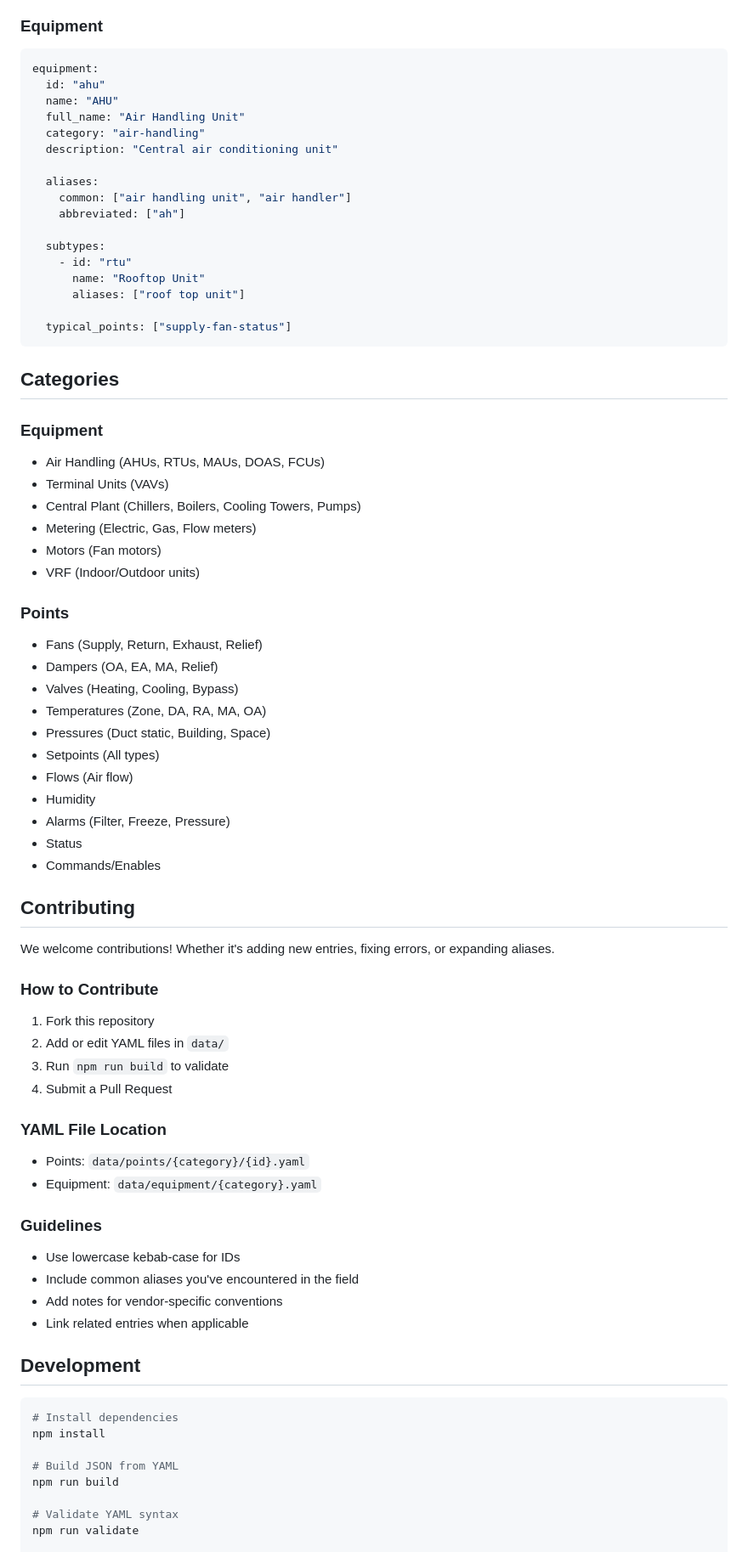
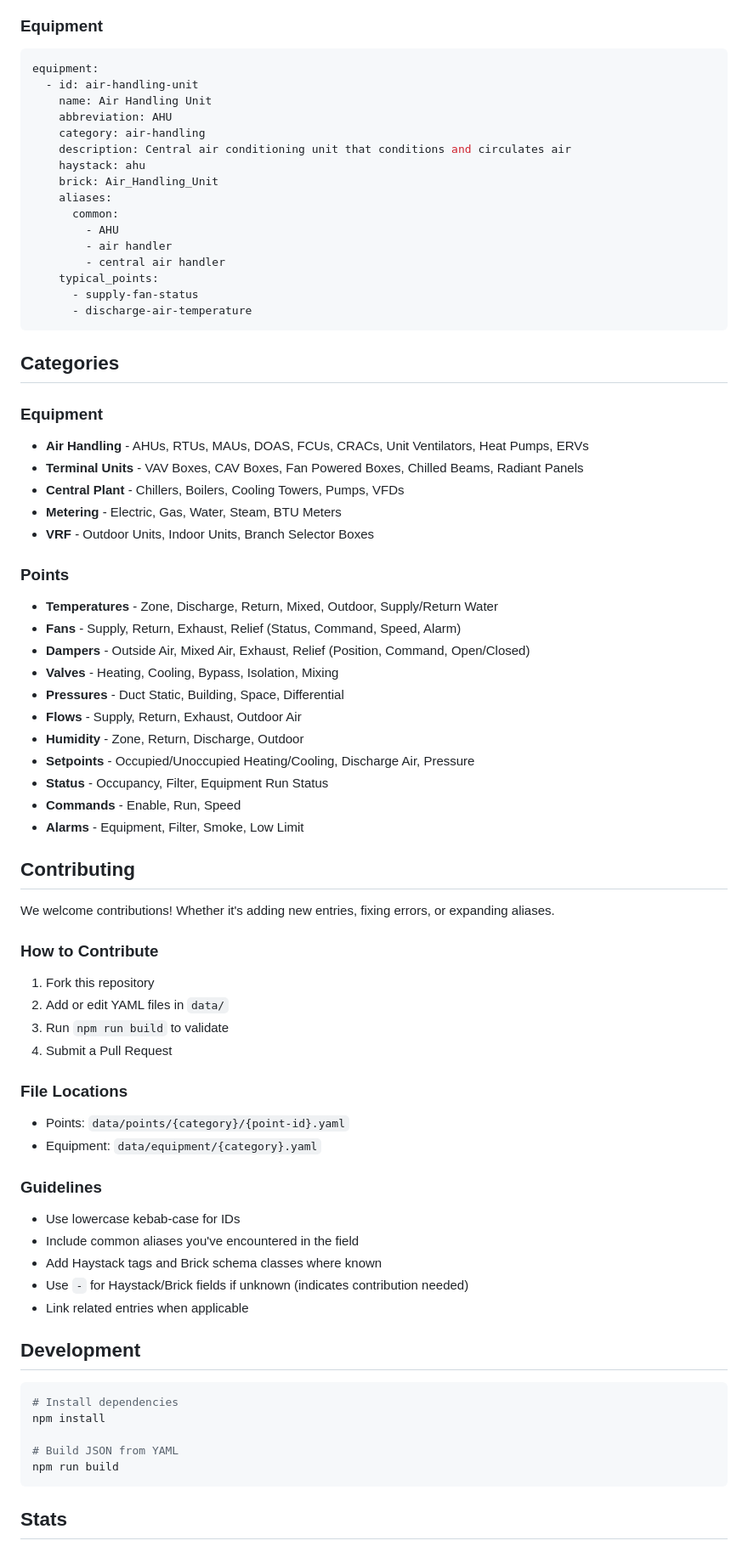
Before and after one commit to rbhans/bas-atlas, a Markdown page: README.md, the part around one of its changes. Shown at 85% size. GitHub-like rendering.

````diff
--- a/README.md
+++ b/README.md
@@ -71,46 +76,44 @@ related: ["discharge-air-temperature"]
 
 ```yaml
 equipment:
-  id: "ahu"
-  name: "AHU"
-  full_name: "Air Handling Unit"
-  category: "air-handling"
-  description: "Central air conditioning unit"
-
-  aliases:
-    common: ["air handling unit", "air handler"]
-    abbreviated: ["ah"]
-
-  subtypes:
-    - id: "rtu"
-      name: "Rooftop Unit"
-      aliases: ["roof top unit"]
-
-  typical_points: ["supply-fan-status"]
+  - id: air-handling-unit
+    name: Air Handling Unit
+    abbreviation: AHU
+    category: air-handling
+    description: Central air conditioning unit that conditions and circulates air
+    haystack: ahu
+    brick: Air_Handling_Unit
+    aliases:
+      common:
+        - AHU
+        - air handler
+        - central air handler
+    typical_points:
+      - supply-fan-status
+      - discharge-air-temperature
 ```
 
 ## Categories
 
 ### Equipment
-- Air Handling (AHUs, RTUs, MAUs, DOAS, FCUs)
-- Terminal Units (VAVs)
-- Central Plant (Chillers, Boilers, Cooling Towers, Pumps)
-- Metering (Electric, Gas, Flow meters)
-- Motors (Fan motors)
-- VRF (Indoor/Outdoor units)
+- **Air Handling** - AHUs, RTUs, MAUs, DOAS, FCUs, CRACs, Unit Ventilators, Heat Pumps, ERVs
+- **Terminal Units** - VAV Boxes, CAV Boxes, Fan Powered Boxes, Chilled Beams, Radiant Panels
+- **Central Plant** - Chillers, Boilers, Cooling Towers, Pumps, VFDs
+- **Metering** - Electric, Gas, Water, Steam, BTU Meters
+- **VRF** - Outdoor Units, Indoor Units, Branch Selector Boxes
 
 ### Points
-- Fans (Supply, Return, Exhaust, Relief)
-- Dampers (OA, EA, MA, Relief)
-- Valves (Heating, Cooling, Bypass)
-- Temperatures (Zone, DA, RA, MA, OA)
-- Pressures (Duct static, Building, Space)
-- Setpoints (All types)
-- Flows (Air flow)
-- Humidity
-- Alarms (Filter, Freeze, Pressure)
-- Status
-- Commands/Enables
+- **Temperatures** - Zone, Discharge, Return, Mixed, Outdoor, Supply/Return Water
+- **Fans** - Supply, Return, Exhaust, Relief (Status, Command, Speed, Alarm)
+- **Dampers** - Outside Air, Mixed Air, Exhaust, Relief (Position, Command, Open/Closed)
+- **Valves** - Heating, Cooling, Bypass, Isolation, Mixing
+- **Pressures** - Duct Static, Building, Space, Differential
+- **Flows** - Supply, Return, Exhaust, Outdoor Air
+- **Humidity** - Zone, Return, Discharge, Outdoor
+- **Setpoints** - Occupied/Unoccupied Heating/Cooling, Discharge Air, Pressure
+- **Status** - Occupancy, Filter, Equipment Run Status
+- **Commands** - Enable, Run, Speed
+- **Alarms** - Equipment, Filter, Smoke, Low Limit
 
 ## Contributing
 
@@ -123,16 +126,17 @@ We welcome contributions! Whether it's adding new entries, fixing errors, or exp
 3. Run `npm run build` to validate
 4. Submit a Pull Request
 
-### YAML File Location
+### File Locations
 
-- Points: `data/points/{category}/{id}.yaml`
+- Points: `data/points/{category}/{point-id}.yaml`
 - Equipment: `data/equipment/{category}.yaml`
 
 ### Guidelines
 
 - Use lowercase kebab-case for IDs
 - Include common aliases you've encountered in the field
-- Add notes for vendor-specific conventions
+- Add Haystack tags and Brick schema classes where known
+- Use `-` for Haystack/Brick fields if unknown (indicates contribution needed)
 - Link related entries when applicable
 
 ## Development
@@ -143,7 +147,7 @@ npm install
 
 # Build JSON from YAML
 npm run build
+```
 
-# Validate YAML syntax
-npm run validate
+## Stats
 
````
Also changed, not shown: other parts of README.md (+37 -32 lines).
